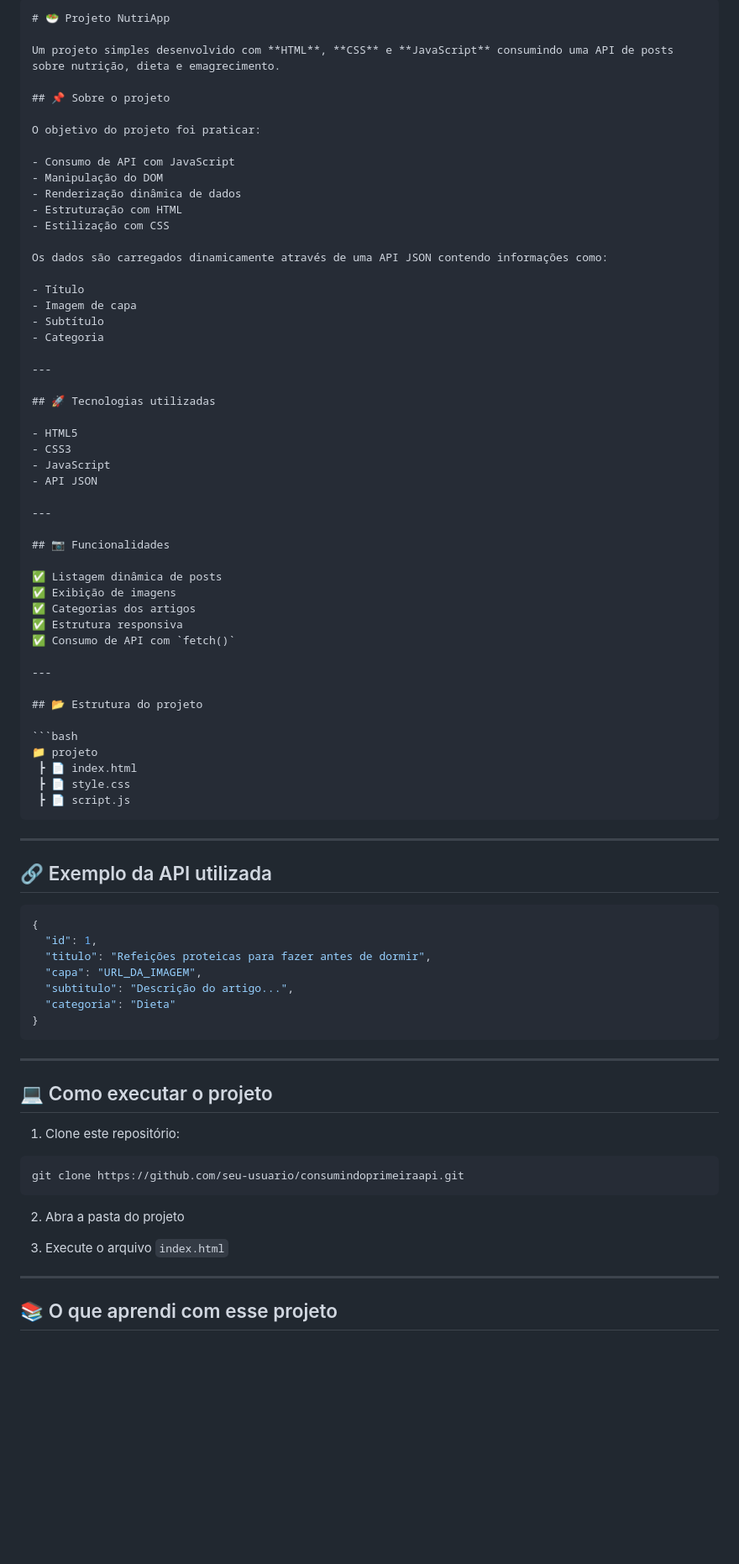
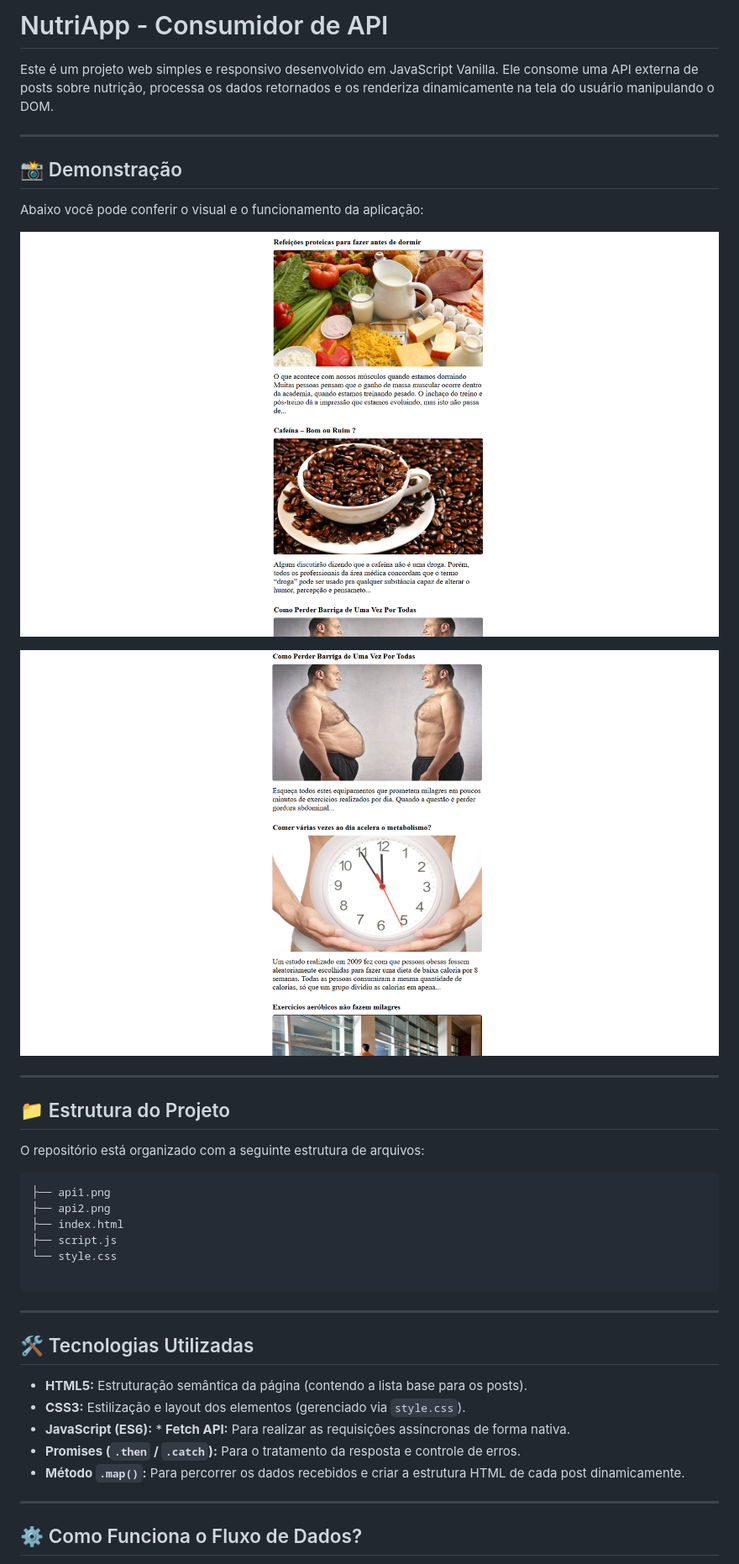
Before and after one commit to lucasmelot/PrimeiraApi, a Markdown page: README.md, the part around the change printed below. Shown: that part at 84% size. GitHub-like rendering; pictures changed too: api1.png (added), api2.png (added); blank space fills up the shorter version.

Commit message:
Adicionando REAME.md para o projeto

`````diff
--- a/README.md
+++ b/README.md
@@ -1,84 +1,45 @@
-````md
-# 🥗 Projeto NutriApp
+# NutriApp - Consumidor de API
 
-Um projeto simples desenvolvido com **HTML**, **CSS** e **JavaScript** consumindo uma API de posts sobre nutrição, dieta e emagrecimento.
-
-## 📌 Sobre o projeto
-
-O objetivo do projeto foi praticar:
-
-- Consumo de API com JavaScript
-- Manipulação do DOM
-- Renderização dinâmica de dados
-- Estruturação com HTML
-- Estilização com CSS
-
-Os dados são carregados dinamicamente através de uma API JSON contendo informações como:
-
-- Título
-- Imagem de capa
-- Subtítulo
-- Categoria
+Este é um projeto web simples e responsivo desenvolvido em JavaScript Vanilla. Ele consome uma API externa de posts sobre nutrição, processa os dados retornados e os renderiza dinamicamente na tela do usuário manipulando o DOM.
 
 ---
 
-## 🚀 Tecnologias utilizadas
+## 📸 Demonstração
 
-- HTML5
-- CSS3
-- JavaScript
-- API JSON
+Abaixo você pode conferir o visual e o funcionamento da aplicação:
+
+![Visão Geral da API](api1.png)
+
+![Exibição dos Posts](api2.png)
 
 ---
 
-## 📷 Funcionalidades
+## 📁 Estrutura do Projeto
 
-✅ Listagem dinâmica de posts
-✅ Exibição de imagens
-✅ Categorias dos artigos
-✅ Estrutura responsiva
-✅ Consumo de API com `fetch()`
+O repositório está organizado com a seguinte estrutura de arquivos:
 
----
+```text
+├── api1.png
+├── api2.png
+├── index.html
+├── script.js
+└── style.css
 
-## 📂 Estrutura do projeto
-
-```bash
-📁 projeto
- ┣ 📄 index.html
- ┣ 📄 style.css
- ┣ 📄 script.js
-````
-
----
-
-## 🔗 Exemplo da API utilizada
-
-```json
-{
-  "id": 1,
-  "titulo": "Refeições proteicas para fazer antes de dormir",
-  "capa": "URL_DA_IMAGEM",
-  "subtitulo": "Descrição do artigo...",
-  "categoria": "Dieta"
-}
 ```
 
 ---
 
-## 💻 Como executar o projeto
+## 🛠️ Tecnologias Utilizadas
 
-1. Clone este repositório:
+* **HTML5:** Estruturação semântica da página (contendo a lista base para os posts).
+* **CSS3:** Estilização e layout dos elementos (gerenciado via `style.css`).
+* **JavaScript (ES6):** * **Fetch API:** Para realizar as requisições assíncronas de forma nativa.
+* **Promises (`.then` / `.catch`):** Para o tratamento da resposta e controle de erros.
+* **Método `.map()`:** Para percorrer os dados recebidos e criar a estrutura HTML de cada post dinamicamente.
 
-```bash
-git clone https://github.com/seu-usuario/consumindoprimeiraapi.git
-```
 
-2. Abra a pasta do projeto
-
-3. Execute o arquivo `index.html`
 
 ---
 
-## 📚 O que aprendi com esse projeto
+## ⚙️ Como Funciona o Fluxo de Dados?
 
`````
Also changed, not shown: other parts of README.md (+18 -11 lines).
